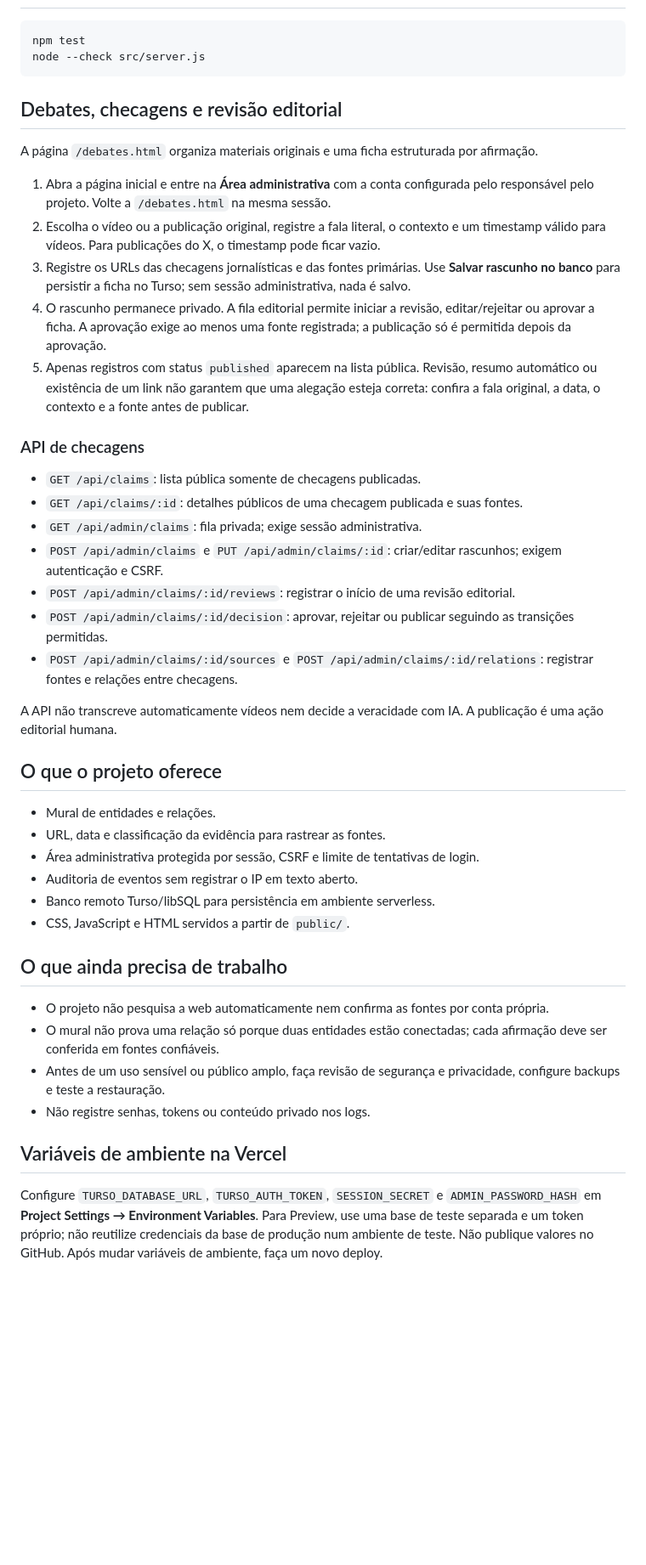
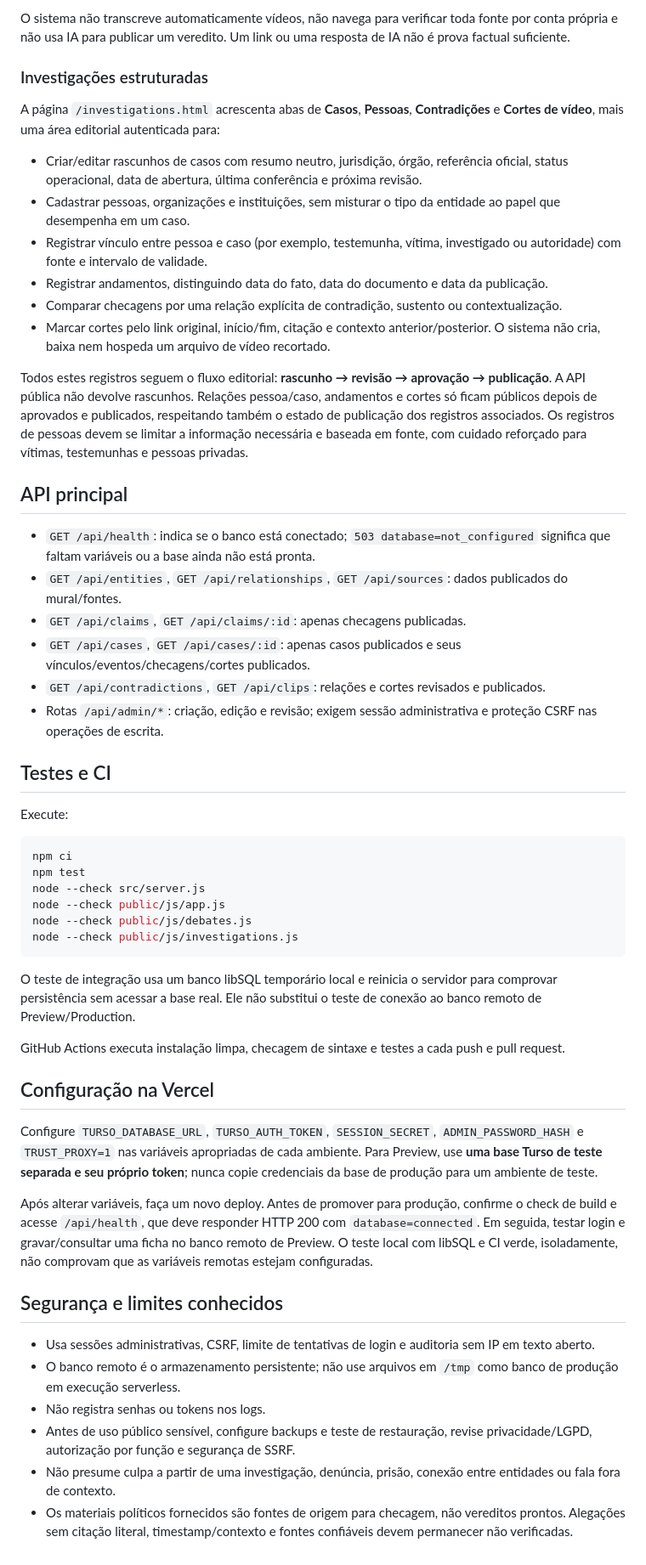
Before and after one commit to alexandrefragaa/fitasolta, a Markdown page: README.md, the part around one of its changes. Shown at 85% size. Drawn GitHub-style; blank space fills up the shorter version.

Commit message:
docs: document Turso persistence and structured investigation workflows

````diff
--- a/README.md
+++ b/README.md
@@ -46,47 +63,55 @@ O FitaSolta organiza entidades, relações e fontes externas com rastreabilidade
+O sistema não transcreve automaticamente vídeos, não navega para verificar toda fonte por conta própria e não usa IA para publicar um veredito. Um link ou uma resposta de IA não é prova factual suficiente.
+
+### Investigações estruturadas
+
+A página `/investigations.html` acrescenta abas de **Casos**, **Pessoas**, **Contradições** e **Cortes de vídeo**, mais uma área editorial autenticada para:
+
+- Criar/editar rascunhos de casos com resumo neutro, jurisdição, órgão, referência oficial, status operacional, data de abertura, última conferência e próxima revisão.
+- Cadastrar pessoas, organizações e instituições, sem misturar o tipo da entidade ao papel que desempenha em um caso.
+- Registrar vínculo entre pessoa e caso (por exemplo, testemunha, vítima, investigado ou autoridade) com fonte e intervalo de validade.
+- Registrar andamentos, distinguindo data do fato, data do documento e data da publicação.
+- Comparar checagens por uma relação explícita de contradição, sustento ou contextualização.
+- Marcar cortes pelo link original, início/fim, citação e contexto anterior/posterior. O sistema não cria, baixa nem hospeda um arquivo de vídeo recortado.
+
+Todos estes registros seguem o fluxo editorial: **rascunho → revisão → aprovação → publicação**. A API pública não devolve rascunhos. Relações pessoa/caso, andamentos e cortes só ficam públicos depois de aprovados e publicados, respeitando também o estado de publicação dos registros associados. Os registros de pessoas devem se limitar a informação necessária e baseada em fonte, com cuidado reforçado para vítimas, testemunhas e pessoas privadas.
+
+## API principal
+
+- `GET /api/health`: indica se o banco está conectado; `503 database=not_configured` significa que faltam variáveis ou a base ainda não está pronta.
+- `GET /api/entities`, `GET /api/relationships`, `GET /api/sources`: dados publicados do mural/fontes.
+- `GET /api/claims`, `GET /api/claims/:id`: apenas checagens publicadas.
+- `GET /api/cases`, `GET /api/cases/:id`: apenas casos publicados e seus vínculos/eventos/checagens/cortes publicados.
+- `GET /api/contradictions`, `GET /api/clips`: relações e cortes revisados e publicados.
+- Rotas `/api/admin/*`: criação, edição e revisão; exigem sessão administrativa e proteção CSRF nas operações de escrita.
+
+## Testes e CI
+
+Execute:
 
 ```bash
+npm ci
 npm test
 node --check src/server.js
+node --check public/js/app.js
+node --check public/js/debates.js
+node --check public/js/investigations.js
 ```
 
-## Debates, checagens e revisão editorial
+O teste de integração usa um banco libSQL temporário local e reinicia o servidor para comprovar persistência sem acessar a base real. Ele não substitui o teste de conexão ao banco remoto de Preview/Production.
 
-A página `/debates.html` organiza materiais originais e uma ficha estruturada por afirmação.
+GitHub Actions executa instalação limpa, checagem de sintaxe e testes a cada push e pull request.
 
-1. Abra a página inicial e entre na **Área administrativa** com a conta configurada pelo responsável pelo projeto. Volte a `/debates.html` na mesma sessão.
-2. Escolha o vídeo ou a publicação original, registre a fala literal, o contexto e um timestamp válido para vídeos. Para publicações do X, o timestamp pode ficar vazio.
-3. Registre os URLs das checagens jornalísticas e das fontes primárias. Use **Salvar rascunho no banco** para persistir a ficha no Turso; sem sessão administrativa, nada é salvo.
-4. O rascunho permanece privado. A fila editorial permite iniciar a revisão, editar/rejeitar ou aprovar a ficha. A aprovação exige ao menos uma fonte registrada; a publicação só é permitida depois da aprovação.
-5. Apenas registros com status `published` aparecem na lista pública. Revisão, resumo automático ou existência de um link não garantem que uma alegação esteja correta: confira a fala original, a data, o contexto e a fonte antes de publicar.
+## Configuração na Vercel
 
-### API de checagens
+Configure `TURSO_DATABASE_URL`, `TURSO_AUTH_TOKEN`, `SESSION_SECRET`, `ADMIN_PASSWORD_HASH` e `TRUST_PROXY=1` nas variáveis apropriadas de cada ambiente. Para Preview, use **uma base Turso de teste separada e seu próprio token**; nunca copie credenciais da base de produção para um ambiente de teste.
 
-- `GET /api/claims`: lista pública somente de checagens publicadas.
-- `GET /api/claims/:id`: detalhes públicos de uma checagem publicada e suas fontes.
-- `GET /api/admin/claims`: fila privada; exige sessão administrativa.
-- `POST /api/admin/claims` e `PUT /api/admin/claims/:id`: criar/editar rascunhos; exigem autenticação e CSRF.
-- `POST /api/admin/claims/:id/reviews`: registrar o início de uma revisão editorial.
-- `POST /api/admin/claims/:id/decision`: aprovar, rejeitar ou publicar seguindo as transições permitidas.
-- `POST /api/admin/claims/:id/sources` e `POST /api/admin/claims/:id/relations`: registrar fontes e relações entre checagens.
+Após alterar variáveis, faça um novo deploy. Antes de promover para produção, confirme o check de build e acesse `/api/health`, que deve responder HTTP 200 com `database=connected`. Em seguida, testar login e gravar/consultar uma ficha no banco remoto de Preview. O teste local com libSQL e CI verde, isoladamente, não comprovam que as variáveis remotas estejam configuradas.
 
-A API não transcreve automaticamente vídeos nem decide a veracidade com IA. A publicação é uma ação editorial humana.
+## Segurança e limites conhecidos
 
-## O que o projeto oferece
-
-- Mural de entidades e relações.
-- URL, data e classificação da evidência para rastrear as fontes.
-- Área administrativa protegida por sessão, CSRF e limite de tentativas de login.
-- Auditoria de eventos sem registrar o IP em texto aberto.
-- Banco remoto Turso/libSQL para persistência em ambiente serverless.
-- CSS, JavaScript e HTML servidos a partir de `public/`.
-
-## O que ainda precisa de trabalho
-
-- O projeto não pesquisa a web automaticamente nem confirma as fontes por conta própria.
-- O mural não prova uma relação só porque duas entidades estão conectadas; cada afirmação deve ser conferida em fontes confiáveis.
-- Antes de um uso sensível ou público amplo, faça revisão de segurança e privacidade, configure backups e teste a restauração.
-- Não registre senhas, tokens ou conteúdo privado nos logs.
-
-## Variáveis de ambiente na Vercel
-
-Configure `TURSO_DATABASE_URL`, `TURSO_AUTH_TOKEN`, `SESSION_SECRET` e `ADMIN_PASSWORD_HASH` em **Project Settings → Environment Variables**. Para Preview, use uma base de teste separada e um token próprio; não reutilize credenciais da base de produção num ambiente de teste. Não publique valores no GitHub. Após mudar variáveis de ambiente, faça um novo deploy.
+- Usa sessões administrativas, CSRF, limite de tentativas de login e auditoria sem IP em texto aberto.
+- O banco remoto é o armazenamento persistente; não use arquivos em `/tmp` como banco de produção em execução serverless.
+- Não registra senhas ou tokens nos logs.
+- Antes de uso público sensível, configure backups e teste de restauração, revise privacidade/LGPD, autorização por função e segurança de SSRF.
+- Não presume culpa a partir de uma investigação, denúncia, prisão, conexão entre entidades ou fala fora de contexto.
+- Os materiais políticos fornecidos são fontes de origem para checagem, não vereditos prontos. Alegações sem citação literal, timestamp/contexto e fontes confiáveis devem permanecer não verificadas.
````
Also changed, not shown: other parts of README.md (+26 -9 lines).
